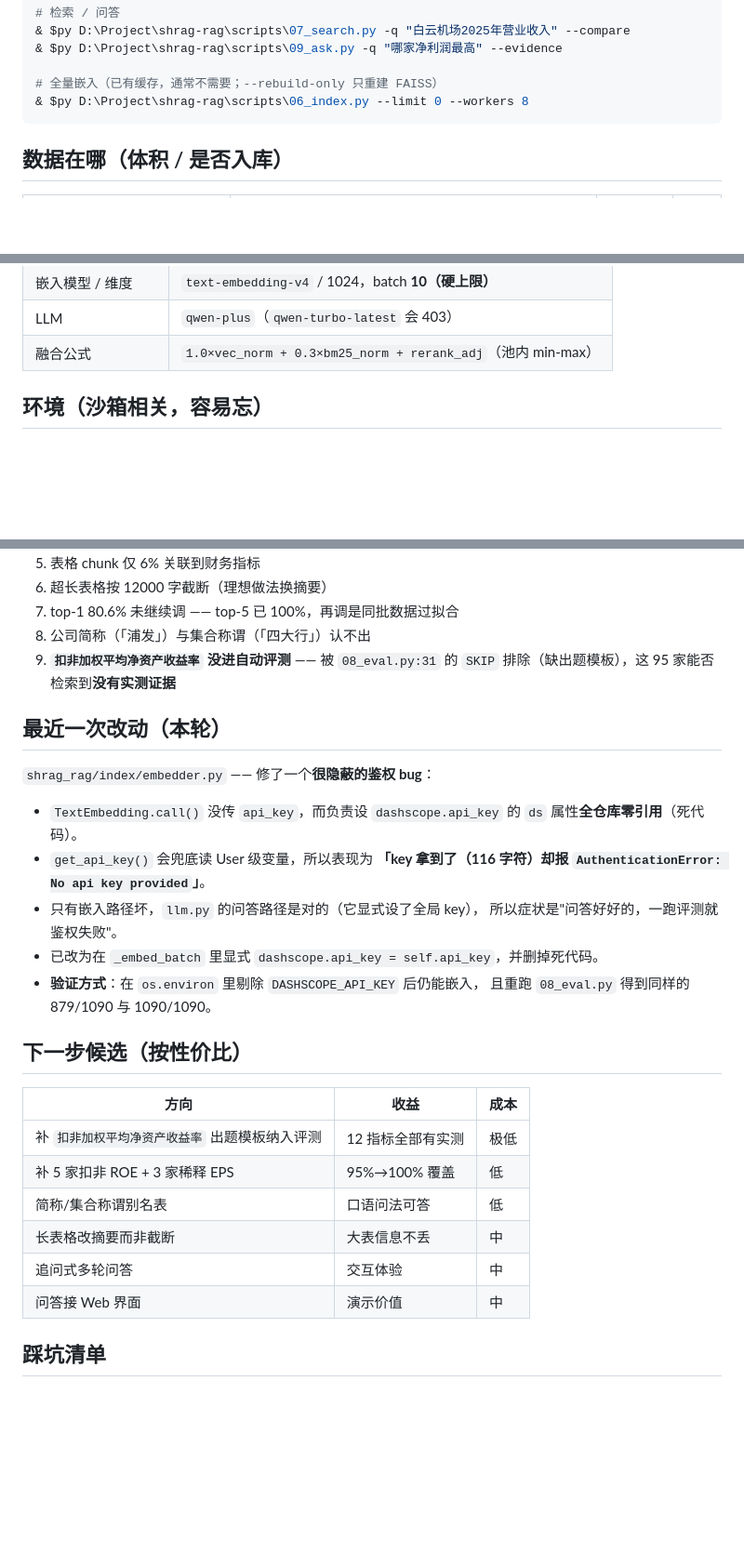
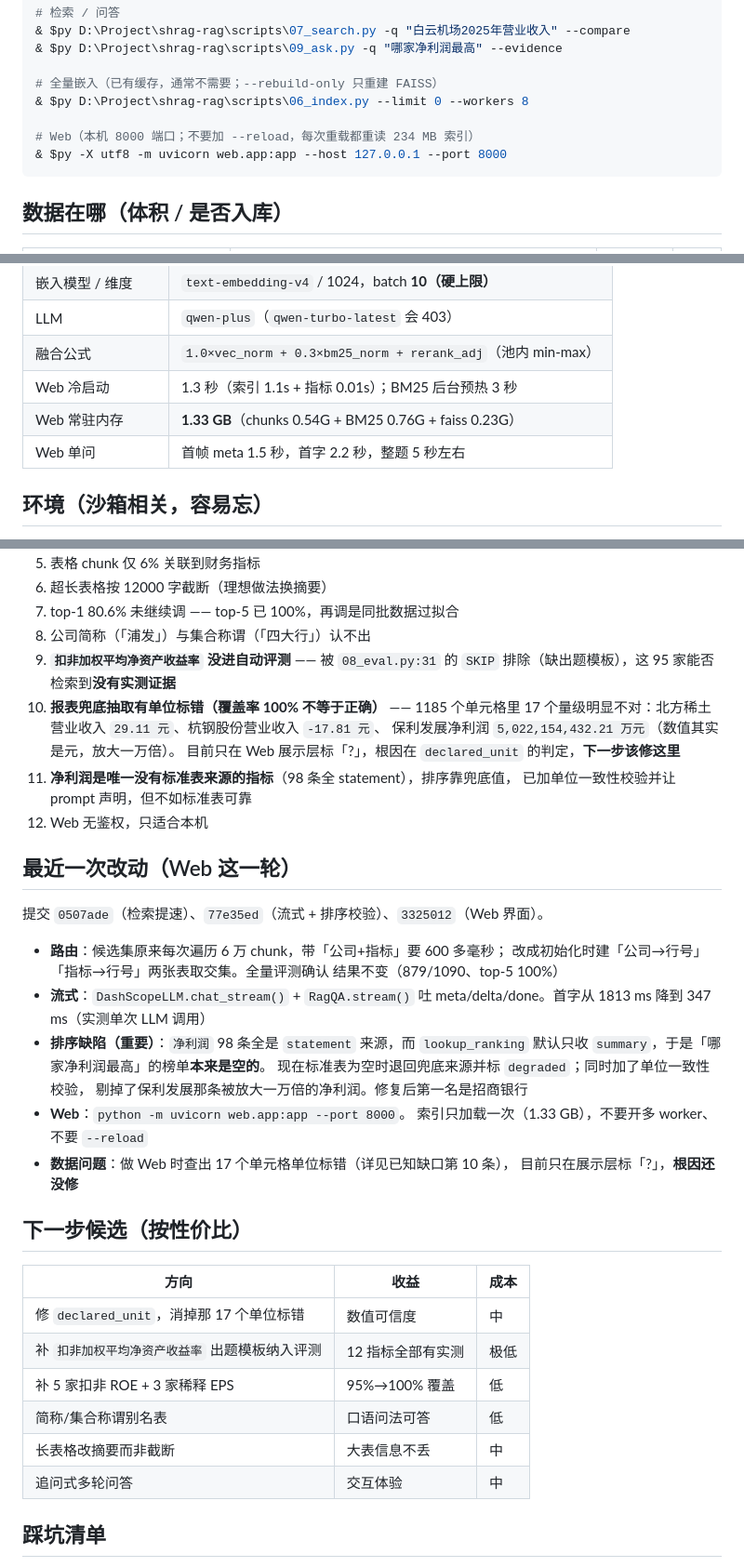
Before and after one commit to nannanness/shrag-rag, a Markdown page: RESUME.md, 3 parts joined by grey strips. Shown at 93% size. GitHub-like rendering; blank space fills up the shorter version.

````diff
--- a/RESUME.md
+++ b/RESUME.md
@@ -49,6 +49,9 @@ $py = 'D:\DevelopmentEnvironment\python\python.exe'
 
 # 全量嵌入（已有缓存，通常不需要；--rebuild-only 只重建 FAISS）
 & $py D:\Project\shrag-rag\scripts\06_index.py --limit 0 --workers 8
+
+# Web（本机 8000 端口；不要加 --reload，每次重载都重读 234 MB 索引）
+& $py -X utf8 -m uvicorn web.app:app --host 127.0.0.1 --port 8000
 ```
 
 ## 数据在哪（体积 / 是否入库）
@@ -78,6 +81,9 @@ $py = 'D:\DevelopmentEnvironment\python\python.exe'
 | 嵌入模型 / 维度 | `text-embedding-v4` / 1024，batch **10（硬上限）** |
 | LLM | `qwen-plus`（`qwen-turbo-latest` 会 403） |
 | 融合公式 | `1.0×vec_norm + 0.3×bm25_norm + rerank_adj`（池内 min-max） |
+| Web 冷启动 | 1.3 秒（索引 1.1s + 指标 0.01s）；BM25 后台预热 3 秒 |
+| Web 常驻内存 | **1.33 GB**（chunks 0.54G + BM25 0.76G + faiss 0.23G） |
+| Web 单问 | 首帧 meta 1.5 秒，首字 2.2 秒，整题 5 秒左右 |
 
 ## 环境（沙箱相关，容易忘）
 
@@ -104,31 +110,42 @@ $py = 'D:\DevelopmentEnvironment\python\python.exe'
 8. 公司简称（「浦发」）与集合称谓（「四大行」）认不出
 9. **`扣非加权平均净资产收益率` 没进自动评测** —— 被 `08_eval.py:31` 的 `SKIP`
    排除（缺出题模板），这 95 家能否检索到**没有实测证据**
+10. **报表兜底抽取有单位标错（覆盖率 100% 不等于正确）** —— 1185 个单元格里
+    17 个量级明显不对：北方稀土营业收入 `29.11 元`、杭钢股份营业收入 `-17.81 元`、
+    保利发展净利润 `5,022,154,432.21 万元`（数值其实是元，放大一万倍）。
+    目前只在 Web 展示层标「?」，根因在 `declared_unit` 的判定，**下一步该修这里**
+11. **净利润是唯一没有标准表来源的指标**（98 条全 statement），排序靠兜底值，
+    已加单位一致性校验并让 prompt 声明，但不如标准表可靠
+12. Web 无鉴权，只适合本机
 
-## 最近一次改动（本轮）
+## 最近一次改动（Web 这一轮）
 
-`shrag_rag/index/embedder.py` —— 修了一个**很隐蔽的鉴权 bug**：
+提交 `0507ade`（检索提速）、`77e35ed`（流式 + 排序校验）、`3325012`（Web 界面）。
 
-- `TextEmbedding.call()` 没传 `api_key`，而负责设 `dashscope.api_key` 的
-  `ds` 属性**全仓库零引用**（死代码）。
-- `get_api_key()` 会兜底读 User 级变量，所以表现为
-  **「key 拿到了（116 字符）却报 `AuthenticationError: No api key provided`」**。
-- 只有嵌入路径坏，`llm.py` 的问答路径是对的（它显式设了全局 key），
-  所以症状是"问答好好的，一跑评测就鉴权失败"。
-- 已改为在 `_embed_batch` 里显式 `dashscope.api_key = self.api_key`，并删掉死代码。
-- **验证方式**：在 `os.environ` 里剔除 `DASHSCOPE_API_KEY` 后仍能嵌入，
-  且重跑 `08_eval.py` 得到同样的 879/1090 与 1090/1090。
+- **路由**：候选集原来每次遍历 6 万 chunk，带「公司+指标」要 600 多毫秒；
+  改成初始化时建「公司→行号」「指标→行号」两张表取交集。全量评测确认
+  结果不变（879/1090、top-5 100%）
+- **流式**：`DashScopeLLM.chat_stream()` + `RagQA.stream()` 吐
+  meta/delta/done。首字从 1813 ms 降到 347 ms（实测单次 LLM 调用）
+- **排序缺陷（重要）**：`净利润` 98 条全是 `statement` 来源，而
+  `lookup_ranking` 默认只收 `summary`，于是「哪家净利润最高」的榜单**本来是空的**。
+  现在标准表为空时退回兜底来源并标 `degraded`；同时加了单位一致性校验，
+  剔掉了保利发展那条被放大一万倍的净利润。修复后第一名是招商银行
+- **Web**：`python -m uvicorn web.app:app --port 8000`。
+  索引只加载一次（1.33 GB），不要开多 worker、不要 `--reload`
+- **数据问题**：做 Web 时查出 17 个单元格单位标错（详见已知缺口第 10 条），
+  目前只在展示层标「?」，**根因还没修**
 
 ## 下一步候选（按性价比）
 
 | 方向 | 收益 | 成本 |
 | --- | --- | --- |
+| 修 `declared_unit`，消掉那 17 个单位标错 | 数值可信度 | 中 |
 | 补 `扣非加权平均净资产收益率` 出题模板纳入评测 | 12 指标全部有实测 | 极低 |
 | 补 5 家扣非 ROE + 3 家稀释 EPS | 95%→100% 覆盖 | 低 |
 | 简称/集合称谓别名表 | 口语问法可答 | 低 |
 | 长表格改摘要而非截断 | 大表信息不丢 | 中 |
 | 追问式多轮问答 | 交互体验 | 中 |
-| 问答接 Web 界面 | 演示价值 | 中 |
 
 ## 踩坑清单
 
````
Also changed, not shown: README.md (+34 -8 lines).
